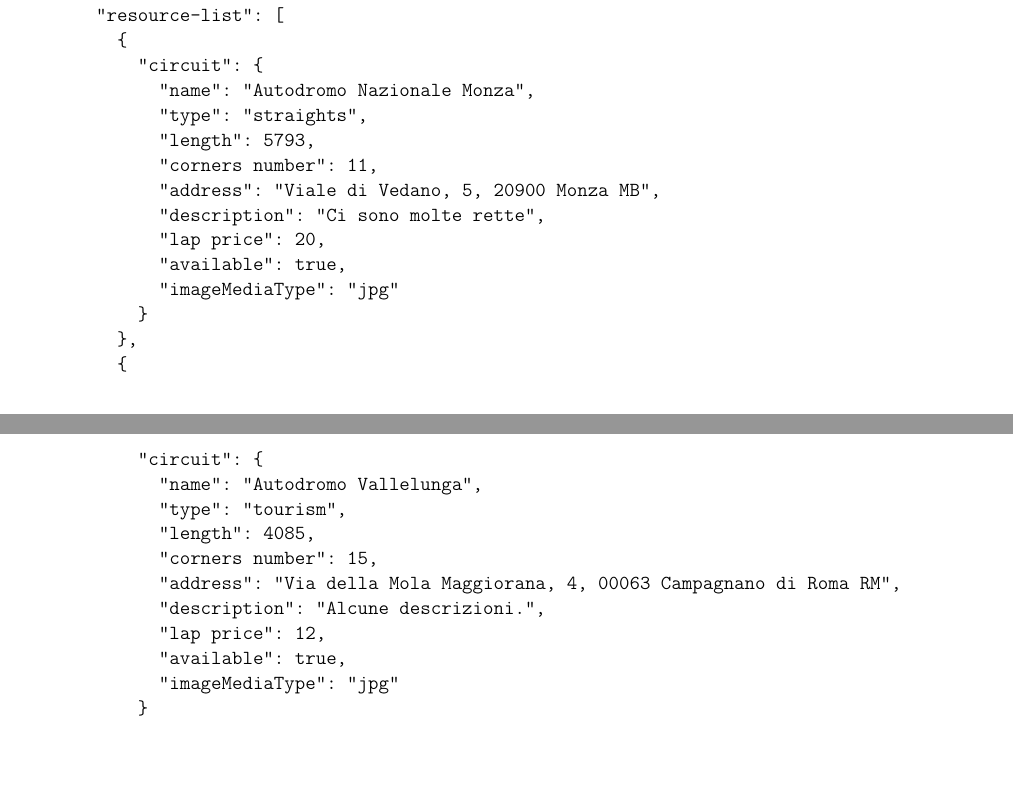
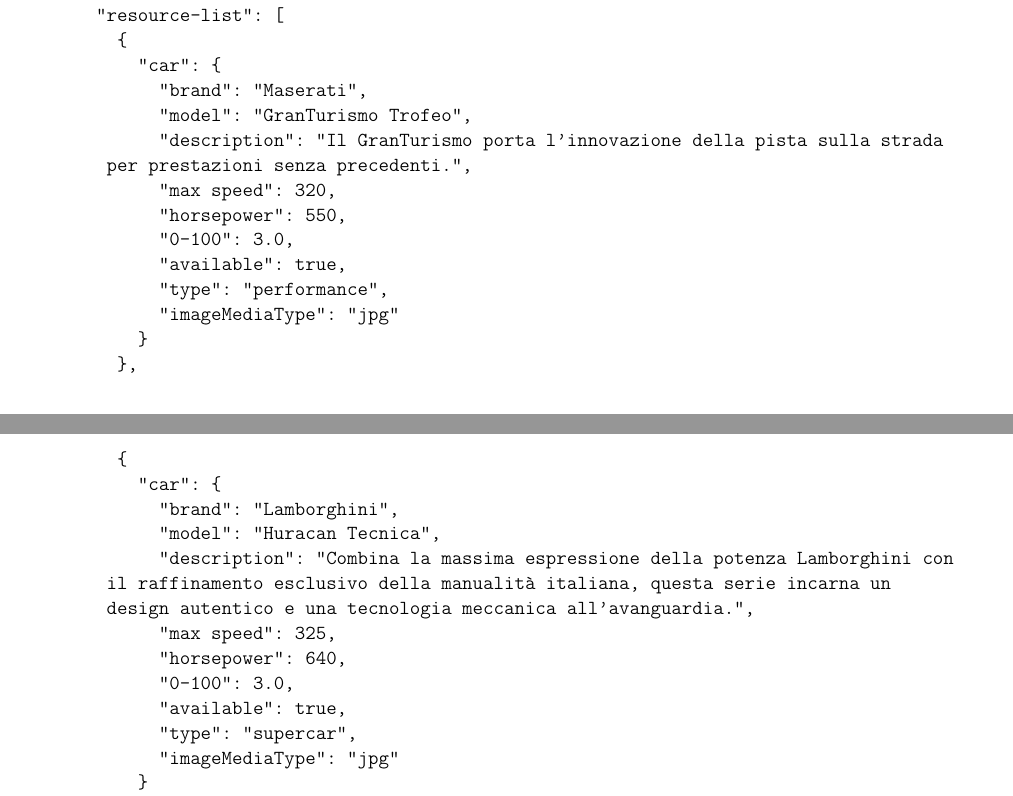
Before and after one commit to ludovicodimartino/webApplicationUniProject, a LaTeX document (report_hw1/report_hw1.tex, which reads report_hw1/sections/BLL/RESTAPIDetails.tex): two parts of pages 16 and 17 of 20, joined at a grey line, cut so that both start at the same text, the shorter picture padded with empty space. Compiled offline with pdfLaTeX.

Commit message:
ListCarsRR fix and report update

```diff
--- a/report_hw1/sections/BLL/RESTAPIDetails.tex
+++ b/report_hw1/sections/BLL/RESTAPIDetails.tex
@@ -88,34 +88,38 @@
 		{
   "resource-list": [
     {
-      "circuit": {
-        "name": "Autodromo Nazionale Monza",
-        "type": "straights",
-        "length": 5793,
-        "corners number": 11,
-        "address": "Viale di Vedano, 5, 20900 Monza MB",
-        "description": "Ci sono molte rette",
-        "lap price": 20,
+      "car": {
+        "brand": "Maserati",
+        "model": "GranTurismo Trofeo",
+        "description": "Il GranTurismo porta l'innovazione della pista sulla strada
+		 per prestazioni senza precedenti.",
+        "max speed": 320,
+        "horsepower": 550,
+        "0-100": 3.0,
         "available": true,
+        "type": "performance",
         "imageMediaType": "jpg"
       }
     },
     {
-      "circuit": {
-        "name": "Autodromo Vallelunga",
-        "type": "tourism",
-        "length": 4085,
-        "corners number": 15,
-        "address": "Via della Mola Maggiorana, 4, 00063 Campagnano di Roma RM",
-        "description": "Alcune descrizioni.",
-        "lap price": 12,
+      "car": {
+        "brand": "Lamborghini",
+        "model": "Huracan Tecnica",
+        "description": "Combina la massima espressione della potenza Lamborghini con
+		 il raffinamento esclusivo della manualità italiana, questa serie incarna un
+		 design autentico e una tecnologia meccanica all'avanguardia.",
+        "max speed": 325,
+        "horsepower": 640,
+        "0-100": 3.0,
         "available": true,
+        "type": "supercar",
         "imageMediaType": "jpg"
       }
     },
-    ...
+	...
   ]
 }
+
 
 
 	\end{verbatim}
```
Also changed, not shown: report_hw1/report_hw1.pdf, 2 other files.
